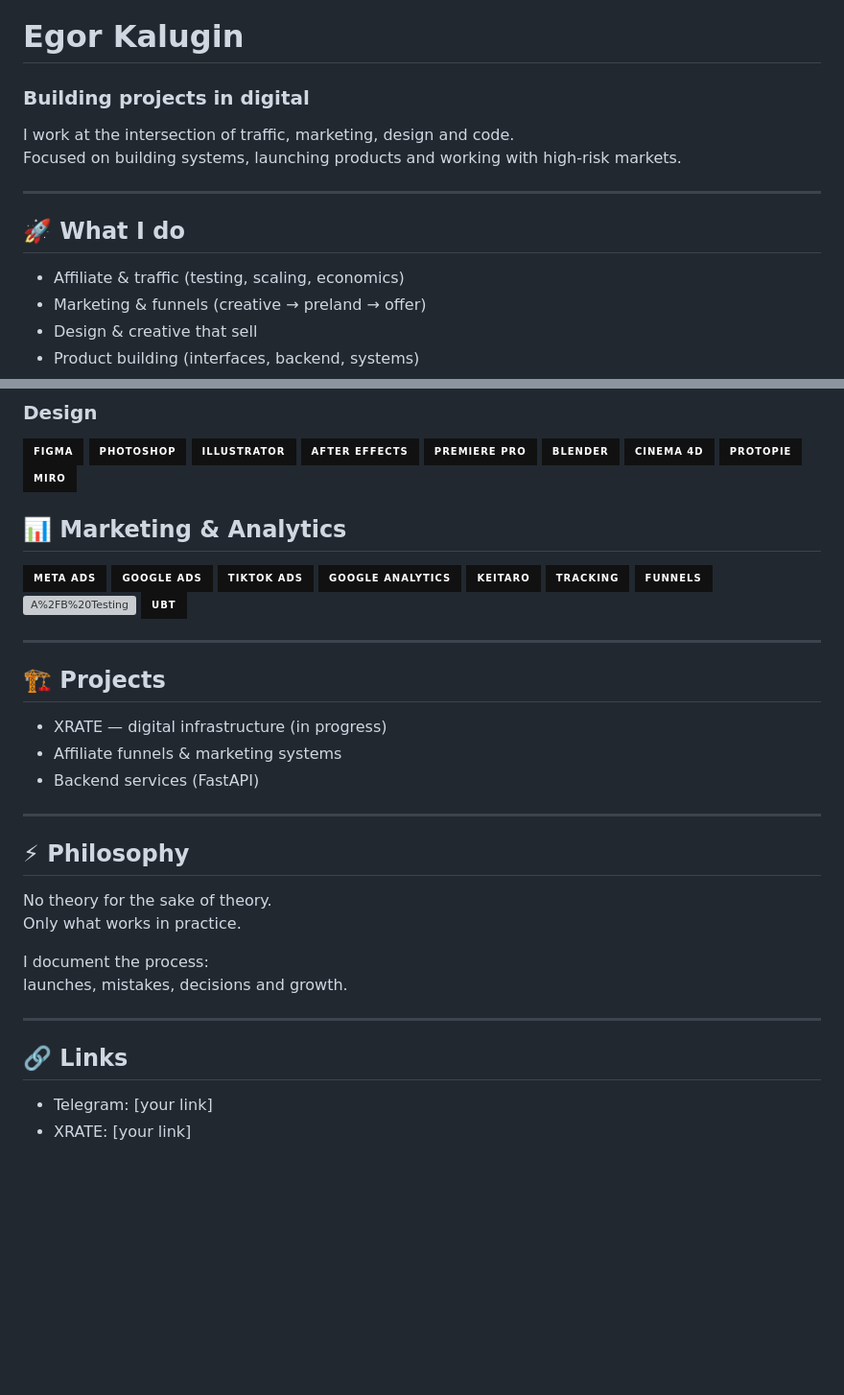
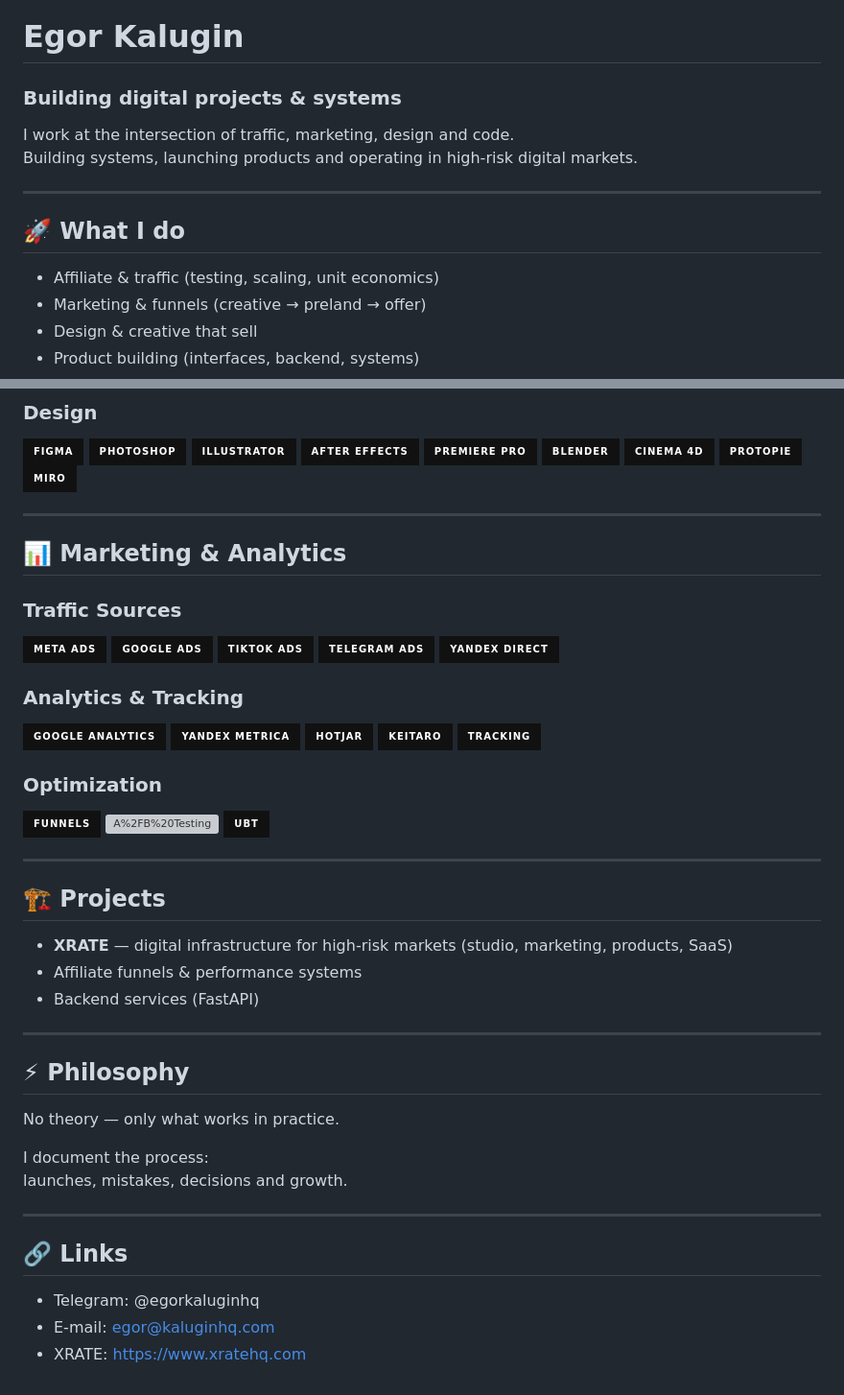
Before and after one commit to kaluginhq/kaluginhq, a Markdown page: README.md, 2 parts joined by grey strips. Shown at 96% size. GitHub-like rendering; badges without logos; blank space fills up the shorter version; grey boxes are pictures that could not be loaded.

```diff
--- a/README.md
+++ b/README.md
@@ -1,15 +1,15 @@
 # Egor Kalugin
 
-### Building projects in digital
+### Building digital projects & systems
 
 I work at the intersection of traffic, marketing, design and code.
-Focused on building systems, launching products and working with high-risk markets.
+Building systems, launching products and operating in high-risk digital markets.
 
 ---
 
 ## 🚀 What I do
 
-- Affiliate & traffic (testing, scaling, economics)
+- Affiliate & traffic (testing, scaling, unit economics)
 - Marketing & funnels (creative → preland → offer)
 - Design & creative that sell
 - Product building (interfaces, backend, systems)
@@ -55,13 +55,25 @@ Focused on building systems, launching products and working with high-risk marke
 ![ProtoPie](https://img.shields.io/badge/ProtoPie-111?style=for-the-badge)
 ![Miro](https://img.shields.io/badge/Miro-111?style=for-the-badge&logo=miro)
 
+---
+
 ## 📊 Marketing & Analytics
+
+### Traffic Sources
 ![Meta Ads](https://img.shields.io/badge/Meta%20Ads-111?style=for-the-badge&logo=facebook)
 ![Google Ads](https://img.shields.io/badge/Google%20Ads-111?style=for-the-badge&logo=googleads)
 ![TikTok Ads](https://img.shields.io/badge/TikTok%20Ads-111?style=for-the-badge&logo=tiktok)
+![Telegram Ads](https://img.shields.io/badge/Telegram%20Ads-111?style=for-the-badge&logo=telegram)
+![Yandex Direct](https://img.shields.io/badge/Yandex%20Direct-111?style=for-the-badge)
+
+### Analytics & Tracking
 ![Google Analytics](https://img.shields.io/badge/Google%20Analytics-111?style=for-the-badge&logo=googleanalytics)
+![Yandex Metrica](https://img.shields.io/badge/Yandex%20Metrica-111?style=for-the-badge)
+![Hotjar](https://img.shields.io/badge/Hotjar-111?style=for-the-badge&logo=hotjar)
 ![Keitaro](https://img.shields.io/badge/Keitaro-111?style=for-the-badge)
 ![Tracking](https://img.shields.io/badge/Tracking-111?style=for-the-badge)
+
+### Optimization
 ![Funnels](https://img.shields.io/badge/Funnels-111?style=for-the-badge)
 ![A%2FB%20Testing](https://img.shields.io/badge/A%2FB%20Testing-111?style=for-the-badge)
 ![UBT](https://img.shields.io/badge/UBT-111?style=for-the-badge)
@@ -70,16 +82,15 @@ Focused on building systems, launching products and working with high-risk marke
 
 ## 🏗 Projects
 
-- XRATE — digital infrastructure (in progress)
-- Affiliate funnels & marketing systems
+- **XRATE** — digital infrastructure for high-risk markets (studio, marketing, products, SaaS)
+- Affiliate funnels & performance systems
 - Backend services (FastAPI)
 
 ---
 
 ## ⚡ Philosophy
 
-No theory for the sake of theory.
-Only what works in practice.
+No theory — only what works in practice.
 
 I document the process:
 launches, mistakes, decisions and growth.
@@ -88,5 +99,6 @@ launches, mistakes, decisions and growth.
 
 ## 🔗 Links
 
-- Telegram: [your link]
-- XRATE: [your link]
+- Telegram: @egorkaluginhq
+- E-mail: egor@kaluginhq.com
+- XRATE: https://www.xratehq.com
```
